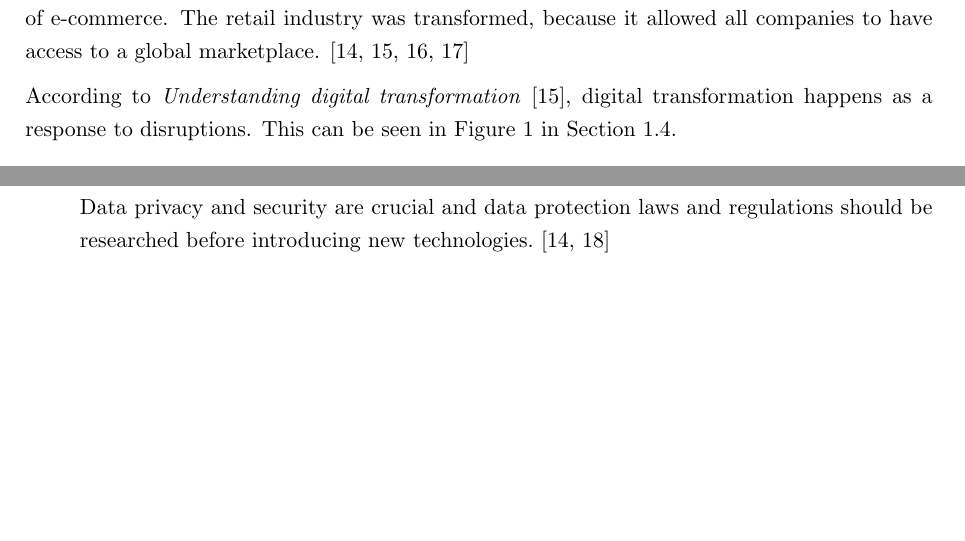
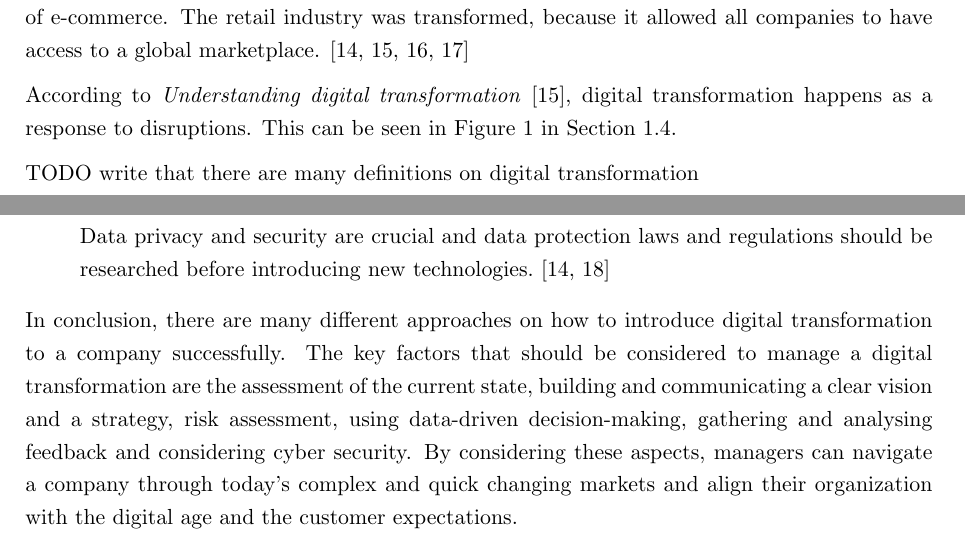
Before and after one commit to Pina-Cola/MDE_IndividualAssignment, a LaTeX problem sheet (MDE_Assignment_4/MDE_IndividualAssignment.tex): two parts of pages 6 and 8 of 9, joined at a grey line, cut so that both start at the same text, the shorter picture padded with empty space. Compiled offline with pdfLaTeX.

Commit message:
A4: section 3

```diff
--- a/MDE_Assignment_4/MDE_IndividualAssignment.tex
+++ b/MDE_Assignment_4/MDE_IndividualAssignment.tex
@@ -471,7 +471,7 @@ According to \textit{Understanding digital transformation}~\cite{vial}, digital
 
 
 
-
+TODO write that there are many definitions on digital transformation
 
 
 
@@ -561,18 +561,14 @@ Feedback from customers and employees can be gathered to ensure that the digital
 Data privacy and security are crucial and data protection laws and regulations should be researched before introducing new technologies.~\cite{digitalmatrix, wiwi}
 
 
-%	\item \textbf{Communication:} Maintain transparent and regular communication with all stakeholders, including employees, customers, and partners, to keep them informed and engaged.
-
-%\item \textbf{Change Management:}
-
-%Recognize that people are at the core of any transformation. Implement robust change management practices to support employees through the process, provide training, and ensure their understanding and buy-in.
 
 
 \end{itemize}
 
 
 
-
+In conclusion, there are many different approaches on how to introduce digital transformation to a company successfully.
+The key factors that should be considered to manage a digital transformation are the assessment of the current state, building and communicating a clear vision and a strategy, risk assessment, using data-driven decision-making, gathering and analysing feedback and considering cyber security. By considering these aspects, managers can navigate a company through today's complex and quick changing markets and align their organization with the digital age and the customer expectations.
 
 
 
```
Also changed, not shown: MDE_Assignment_4/MDE_IndividualAssignment.pdf, 4 other files.
